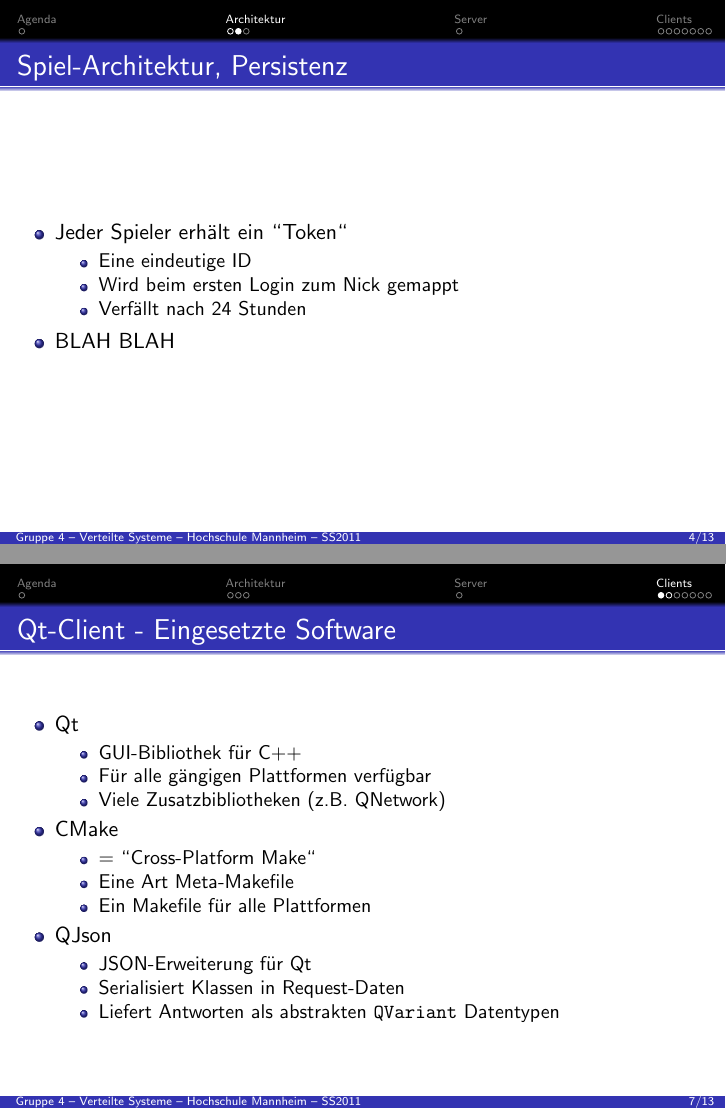
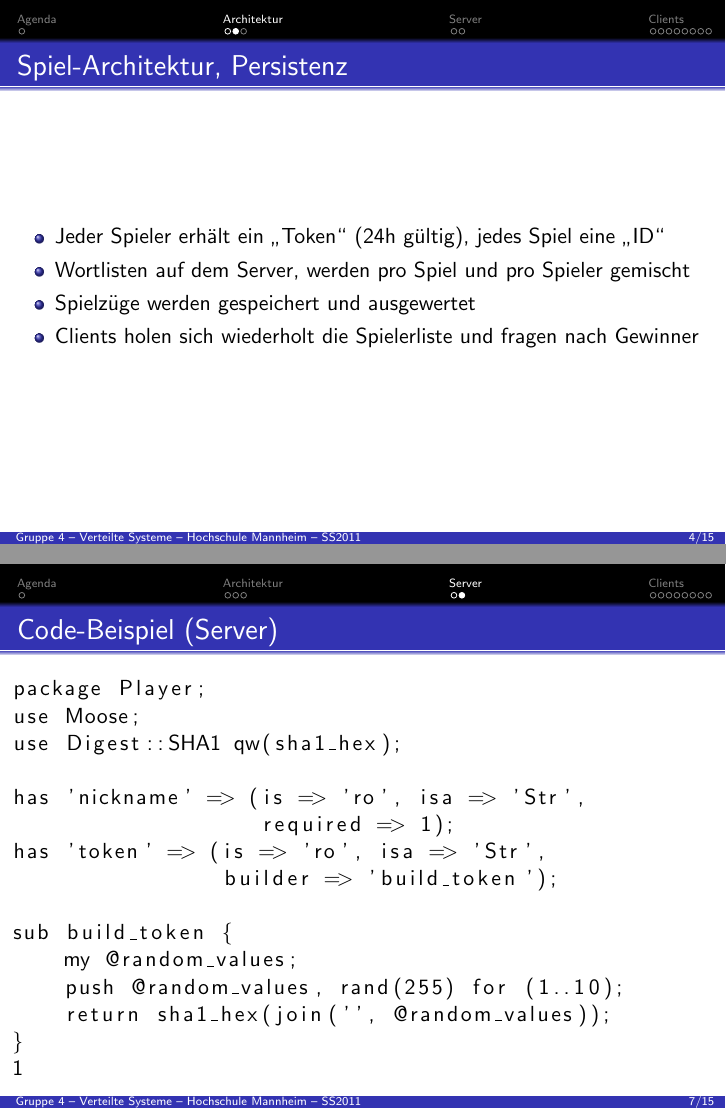
Before and after one commit to stapelberg/vsy-bullshit, LaTeX slides (Doku/slides.tex): pages 4 and 7 of 13 before the commit and pages 4 and 7 of 15 after it, joined at a grey line. Compiled offline with pdfLaTeX.

Commit message:
slides aktualisiert

```diff
--- a/Doku/slides.tex
+++ b/Doku/slides.tex
@@ -12,6 +12,7 @@
 \usepackage{tabularx}
 \usepackage{ragged2e}
 \usepackage{eurosym}
+\usepackage{listings}
 \selectlanguage{german}
 
 %\definecolor{lightblue}{rgb}{0.8,0.9,1.0}
@@ -168,13 +169,10 @@ Thorsten Töpper
 \begin{frame}[fragile]
 \frametitle{Spiel-Architektur, Persistenz}
 \begin{itemize}
-\item Jeder Spieler erhält ein "'Token"'
-\begin{itemize}
-\item Eine eindeutige ID
-\item Wird beim ersten Login zum Nick gemappt
-\item Verfällt nach 24 Stunden
-\end{itemize}
-\item BLAH BLAH
+\item Jeder Spieler erhält ein "`Token"' (24h gültig), jedes Spiel eine "`ID"'
+\item Wortlisten auf dem Server, werden pro Spiel und pro Spieler gemischt
+\item Spielzüge werden gespeichert und ausgewertet
+\item Clients holen sich wiederholt die Spielerliste und fragen nach Gewinner
 \end{itemize}
 \end{frame}
 
@@ -216,6 +214,27 @@ Thorsten Töpper
 \item Test::More (Test-Framework)
 \end{itemize}
 \end{itemize}
+\end{frame}
+
+\begin{frame}[fragile]
+\frametitle{Code-Beispiel (Server)}
+\begin{lstlisting}
+package Player;
+use Moose;
+use Digest::SHA1 qw(sha1_hex);
+
+has 'nickname' => (is => 'ro', isa => 'Str',
+                   required => 1);
+has 'token' => (is => 'ro', isa => 'Str',
+                builder => 'build_token');
+
+sub build_token {
+    my @random_values;
+    push @random_values, rand(255) for (1..10);
+    return sha1_hex(join('', @random_values));
+}
+1
+\end{lstlisting}
 \end{frame}
 
 \section{Clients}
@@ -240,7 +259,7 @@ Thorsten Töpper
 \begin{itemize}
 \item JSON-Erweiterung für Qt
 \item Serialisiert Klassen in Request-Daten
-\item Liefert Antworten als abstrakten \texttt{QVariant} Datentypen
+\item Liefert Antworten als abstrakten \texttt{QVariant} Datentyp
 \end{itemize}
 \end{itemize}
 \end{frame}
```
Also changed, not shown: Doku/slides.pdf, Doku/slides.tex (22 more changed lines).
